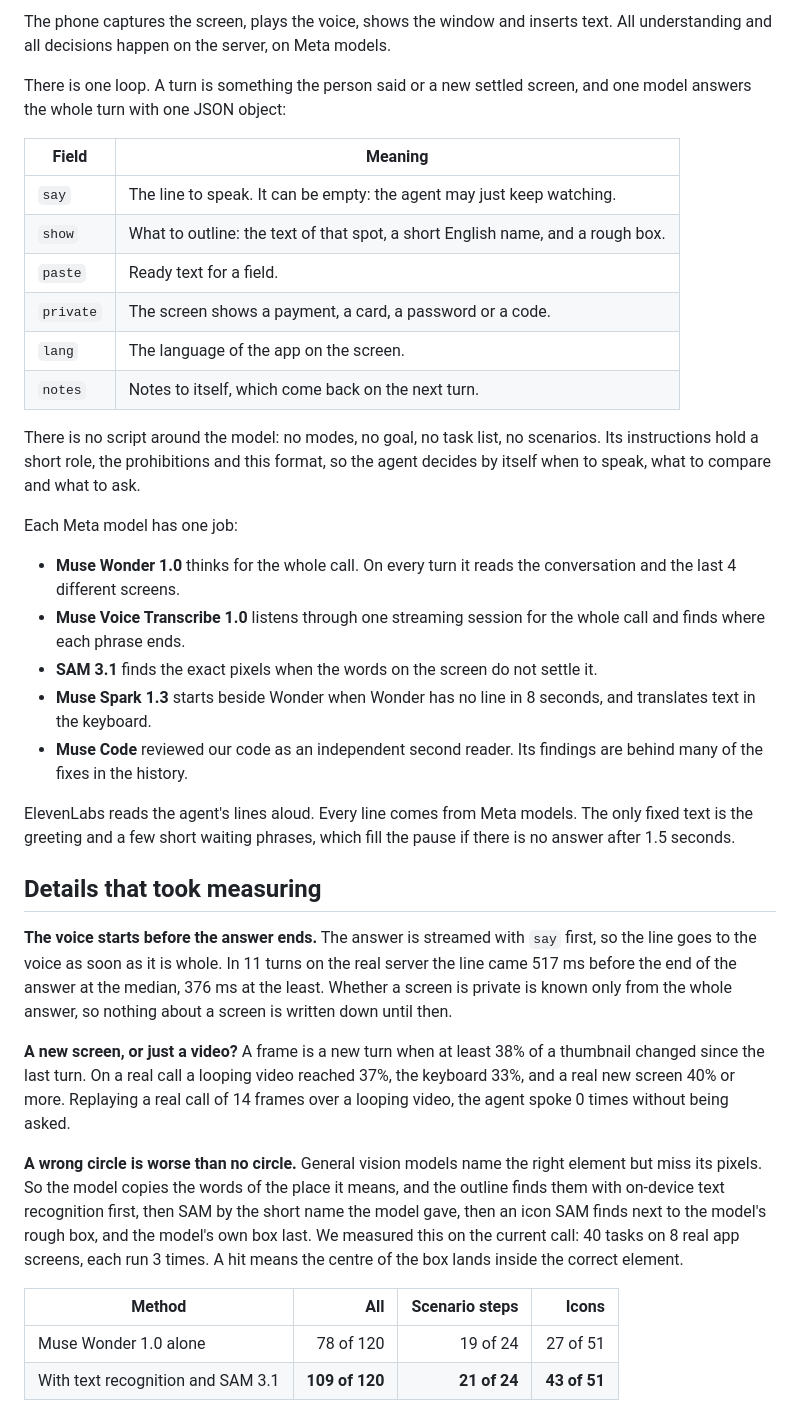
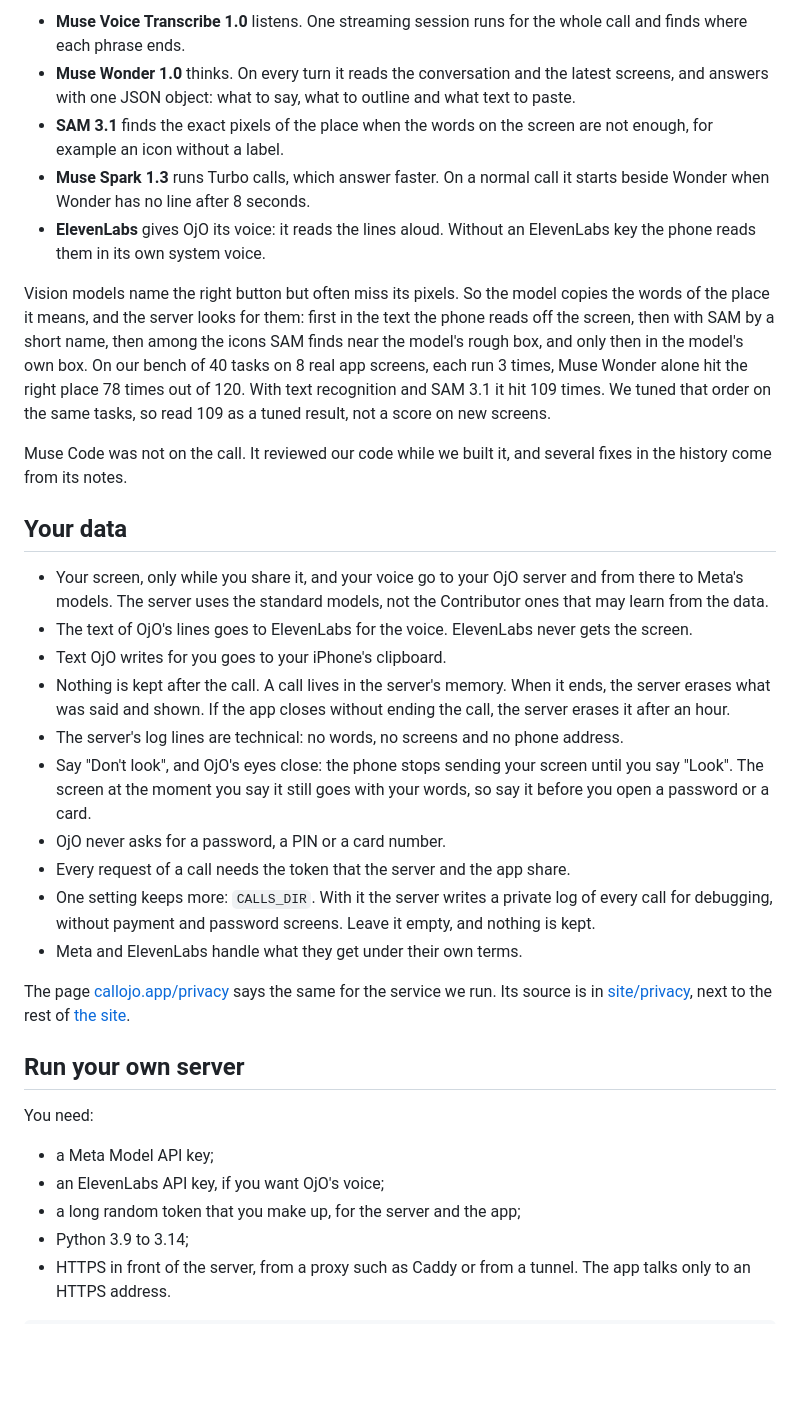
Before and after one commit to cveti69/ojo, a Markdown page: README.md, the part around one of its changes. Rendered like a GitHub page; blank space fills up the shorter version.

```diff
--- a/README.md
+++ b/README.md
@@ -40,50 +27,49 @@ flowchart LR
 
-The phone captures the screen, plays the voice, shows the window and inserts text. All understanding and all decisions happen on the
-server, on Meta models.
+- **Muse Voice Transcribe 1.0** listens. One streaming session runs for the whole call and finds where each phrase ends.
+- **Muse Wonder 1.0** thinks. On every turn it reads the conversation and the latest screens, and answers with one JSON
+  object: what to say, what to outline and what text to paste.
+- **SAM 3.1** finds the exact pixels of the place when the words on the screen are not enough, for example an icon without
+  a label.
+- **Muse Spark 1.3** runs Turbo calls, which answer faster. On a normal call it starts beside Wonder when Wonder has no line
+  after 8 seconds.
+- **ElevenLabs** gives OjO its voice: it reads the lines aloud. Without an ElevenLabs key the phone reads them in its own
+  system voice.
 
-There is one loop. A turn is something the person said or a new settled screen, and one model answers the whole turn with one JSON
-object:
+Vision models name the right button but often miss its pixels. So the model copies the words of the place it means, and
+the server looks for them: first in the text the phone reads off the screen, then with SAM by a short name, then among the
+icons SAM finds near the model's rough box, and only then in the model's own box. On our bench of 40 tasks on 8 real app
+screens, each run 3 times, Muse Wonder alone hit the right place 78 times out of 120. With text recognition and SAM 3.1 it
+hit 109 times. We tuned that order on the same tasks, so read 109 as a tuned result, not a score on new screens.
 
-| Field | Meaning |
-|---|---|
-| `say` | The line to speak. It can be empty: the agent may just keep watching. |
-| `show` | What to outline: the text of that spot, a short English name, and a rough box. |
-| `paste` | Ready text for a field. |
-| `private` | The screen shows a payment, a card, a password or a code. |
-| `lang` | The language of the app on the screen. |
-| `notes` | Notes to itself, which come back on the next turn. |
+Muse Code was not on the call. It reviewed our code while we built it, and several fixes in the history come from its notes.
 
-There is no script around the model: no modes, no goal, no task list, no scenarios. Its instructions hold a short role, the
-prohibitions and this format, so the agent decides by itself when to speak, what to compare and what to ask.
+## Your data
 
-Each Meta model has one job:
+- Your screen, only while you share it, and your voice go to your OjO server and from there to Meta's models. The server
+  uses the standard models, not the Contributor ones that may learn from the data.
+- The text of OjO's lines goes to ElevenLabs for the voice. ElevenLabs never gets the screen.
+- Text OjO writes for you goes to your iPhone's clipboard.
+- Nothing is kept after the call. A call lives in the server's memory. When it ends, the server erases what was said and
+  shown. If the app closes without ending the call, the server erases it after an hour.
+- The server's log lines are technical: no words, no screens and no phone address.
+- Say "Don't look", and OjO's eyes close: the phone stops sending your screen until you say "Look". The screen at the
+  moment you say it still goes with your words, so say it before you open a password or a card.
+- OjO never asks for a password, a PIN or a card number.
+- Every request of a call needs the token that the server and the app share.
+- One setting keeps more: `CALLS_DIR`. With it the server writes a private log of every call for debugging, without
+  payment and password screens. Leave it empty, and nothing is kept.
+- Meta and ElevenLabs handle what they get under their own terms.
 
-- **Muse Wonder 1.0** thinks for the whole call. On every turn it reads the conversation and the last 4 different screens.
-- **Muse Voice Transcribe 1.0** listens through one streaming session for the whole call and finds where each phrase ends.
-- **SAM 3.1** finds the exact pixels when the words on the screen do not settle it.
-- **Muse Spark 1.3** starts beside Wonder when Wonder has no line in 8 seconds, and translates text in the keyboard.
-- **Muse Code** reviewed our code as an independent second reader. Its findings are behind many of the fixes in the history.
+The page [callojo.app/privacy](https://callojo.app/privacy/) says the same for the service we run. Its source is in
+[site/privacy](site/privacy/index.html), next to the rest of [the site](site).
 
-ElevenLabs reads the agent's lines aloud. Every line comes from Meta models. The only fixed text is the greeting and a few short
-waiting phrases, which fill the pause if there is no answer after 1.5 seconds.
+## Run your own server
 
-## Details that took measuring
+You need:
 
-**The voice starts before the answer ends.** The answer is streamed with `say` first, so the line goes to the voice as soon as it is
-whole. In 11 turns on the real server the line came 517 ms before the end of the answer at the median, 376 ms at the least. Whether a
-screen is private is known only from the whole answer, so nothing about a screen is written down until then.
+- a Meta Model API key;
+- an ElevenLabs API key, if you want OjO's voice;
+- a long random token that you make up, for the server and the app;
+- Python 3.9 to 3.14;
+- HTTPS in front of the server, from a proxy such as Caddy or from a tunnel. The app talks only to an HTTPS address.
 
-**A new screen, or just a video?** A frame is a new turn when at least 38% of a thumbnail changed since the last turn. On a real call a
-looping video reached 37%, the keyboard 33%, and a real new screen 40% or more. Replaying a real call of 14 frames over a looping
-video, the agent spoke 0 times without being asked.
-
-**A wrong circle is worse than no circle.** General vision models name the right element but miss its pixels. So the model copies the
-words of the place it means, and the outline finds them with on-device text recognition first, then SAM by the short name the model
-gave, then an icon SAM finds next to the model's rough box, and the model's own box last. We measured this on the current call: 40 tasks
-on 8 real app screens, each run 3 times. A hit means the centre of the box lands inside the correct element.
-
-| Method | All | Scenario steps | Icons |
-|---|---:|---:|---:|
-| Muse Wonder 1.0 alone | 78 of 120 | 19 of 24 | 27 of 51 |
-| With text recognition and SAM 3.1 | **109 of 120** | **21 of 24** | **43 of 51** |
-
```
Also changed, not shown: other parts of README.md (+73 -73 lines), backend/README.md (+6 -5 lines), ios/README.md (+20 -25 lines), docs/ojo.png (added).
